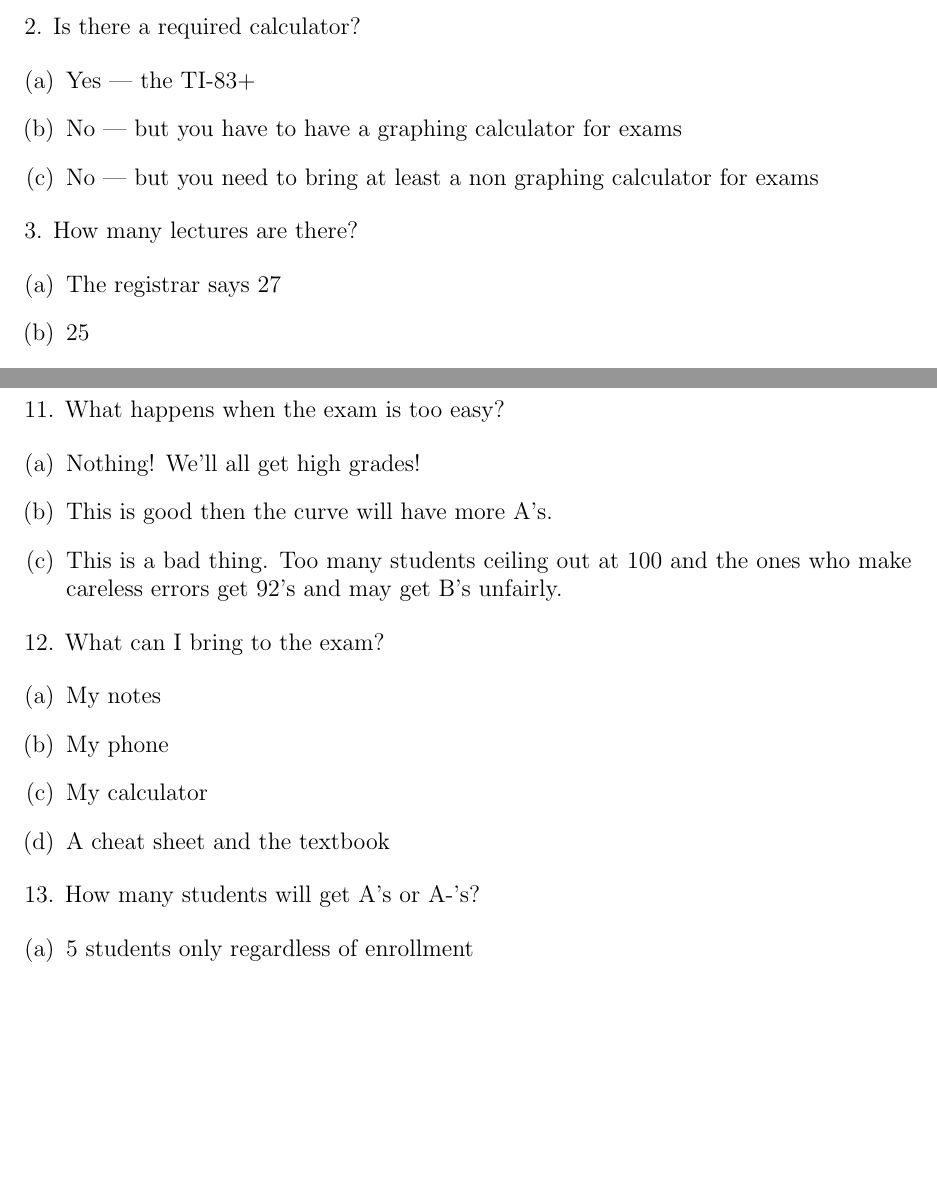
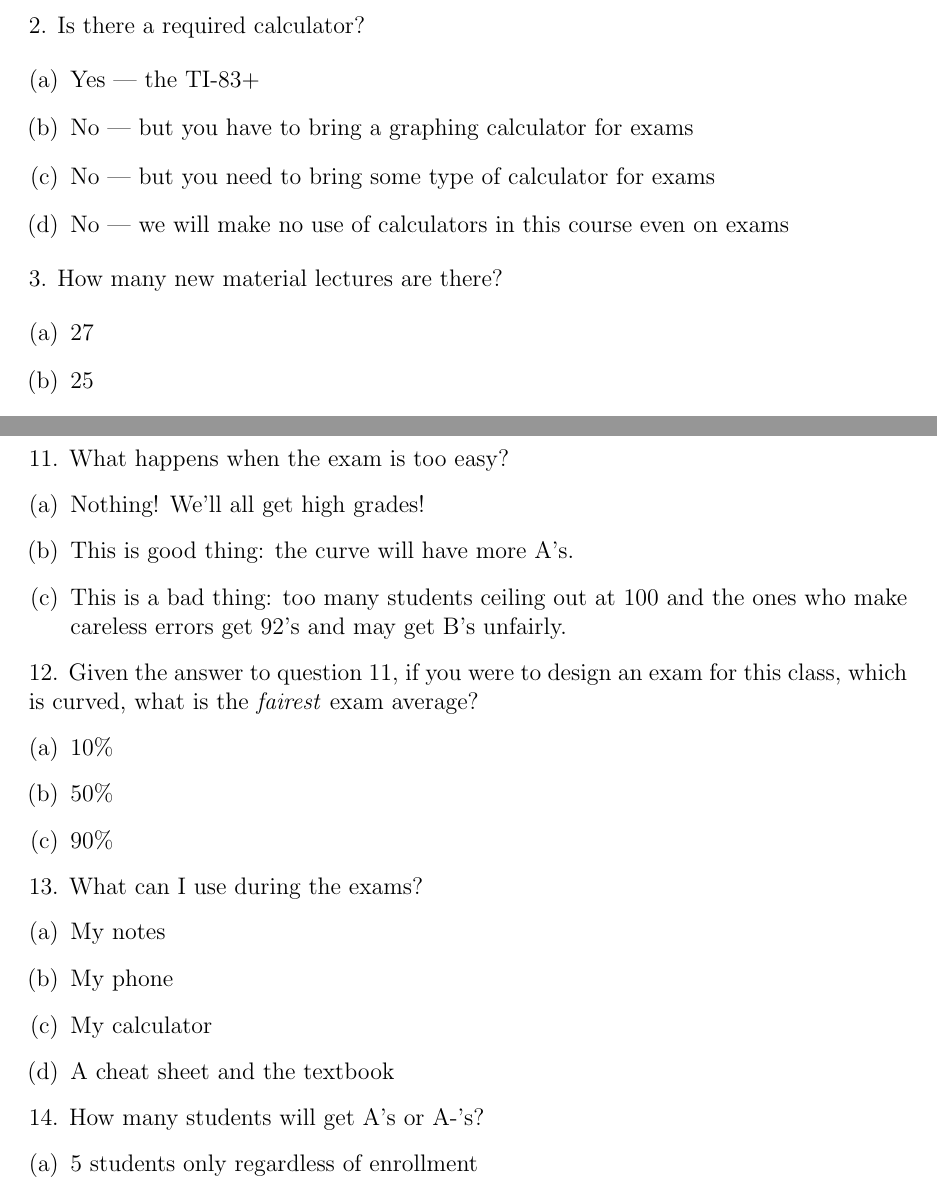
Before and after one commit to kapelner/QC_Math_241_Fall_2016, a LaTeX document (syllabus/syllabus.tex): two parts of pages 9 and 11 of 11 before the commit and two parts of pages 10 and 12 of 12 after it, joined at a grey line, cut so that both start at the same text, the shorter picture padded with empty space. Compiled offline with pdfLaTeX.

Commit message:
syllabus edits

```diff
--- a/syllabus/syllabus.tex
+++ b/syllabus/syllabus.tex
@@ -1,6 +1,6 @@
 \documentclass[12pt]{article}
 
-\usepackage[margin=1.17in]{geometry}
+\usepackage[margin=1.2in]{geometry}
 \usepackage{hyperref}
 \usepackage{datetime}
 \usepackage[auth-sc,affil-sl]{authblk}
@@ -292,14 +291,15 @@ Auditors are welcome in both sections. They are encouraged to do all homework as
 
 \begin{enumerate}[(a)]
 \item Yes --- the TI-83+
-\item No --- but you have to have a graphing calculator for exams
-\item No --- but you need to bring at least a non graphing calculator for exams
+\item No --- but you have to bring a graphing calculator for exams
+\item No --- but you need to bring some type of calculator for exams
+\item No --- we will make no use of calculators in this course even on exams
 \end{enumerate}
 
-\noindent 3. How many lectures are there?
+\noindent 3. How many new material lectures are there?
 
 \begin{enumerate}[(a)]
-\item The registrar says 27
+\item 27
 \item 25
 \item 23
 \end{enumerate}
@@ -385,11 +385,19 @@ Auditors are welcome in both sections. They are encouraged to do all homework as
 
 \begin{enumerate}[(a)]
 \item Nothing! We'll all get high grades!
-\item This is good then the curve will have more A's.
-\item This is a bad thing. Too many students ceiling out at 100 and the ones who make careless errors get 92's and may get B's unfairly.
+\item This is good thing: the curve will have more A's.
+\item This is a bad thing: too many students ceiling out at 100 and the ones who make careless errors get 92's and may get B's unfairly.
 \end{enumerate}
 
-\noindent 12. What can I bring to the exam?
+\noindent 12. Given the answer to question 11, if you were to design an exam for this class, which is curved, what is the \textit{fairest} exam average?
+
+\begin{enumerate}[(a)]
+\item 10\%
+\item 50\%
+\item 90\%
+\end{enumerate}
+
+\noindent 13. What can I use during the exams?
 
 \begin{enumerate}[(a)]
 \item My notes
@@ -398,7 +406,7 @@ Auditors are welcome in both sections. They are encouraged to do all homework as
 \item A cheat sheet and the textbook
 \end{enumerate}
 
-\noindent 13. How many students will get A's or A-'s?
+\noindent 14. How many students will get A's or A-'s?
 
 \begin{enumerate}[(a)]
 \item 5 students only regardless of enrollment
```
Also changed, not shown: README.md, syllabus/syllabus.pdf, syllabus/syllabus.tex (17 more changed lines).
